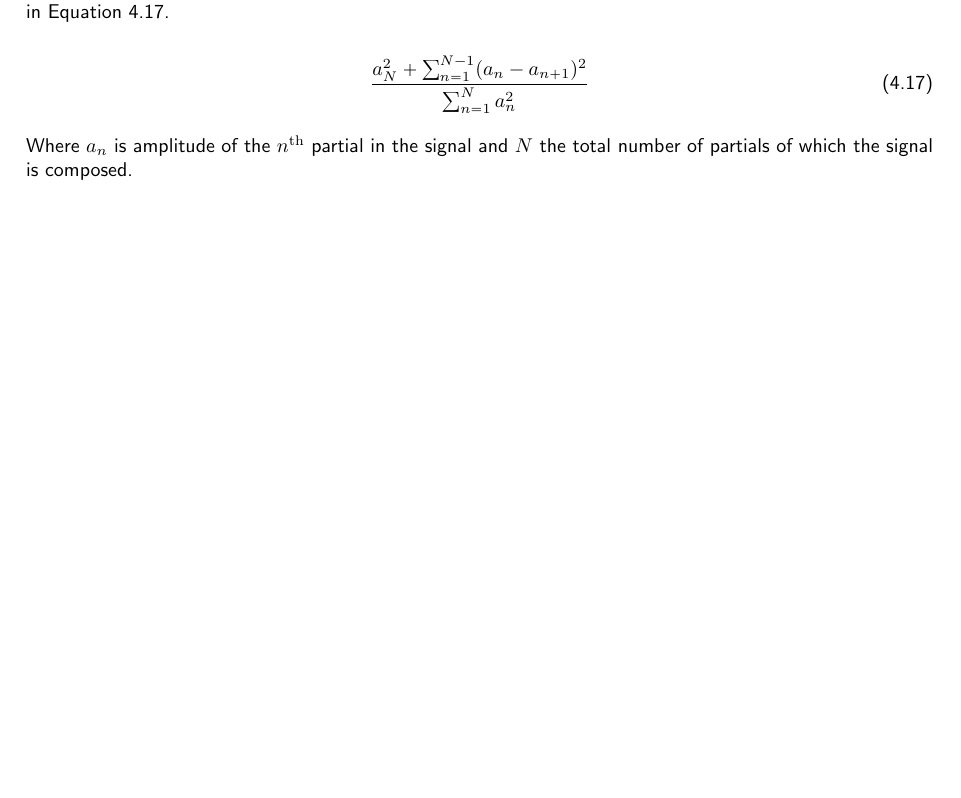
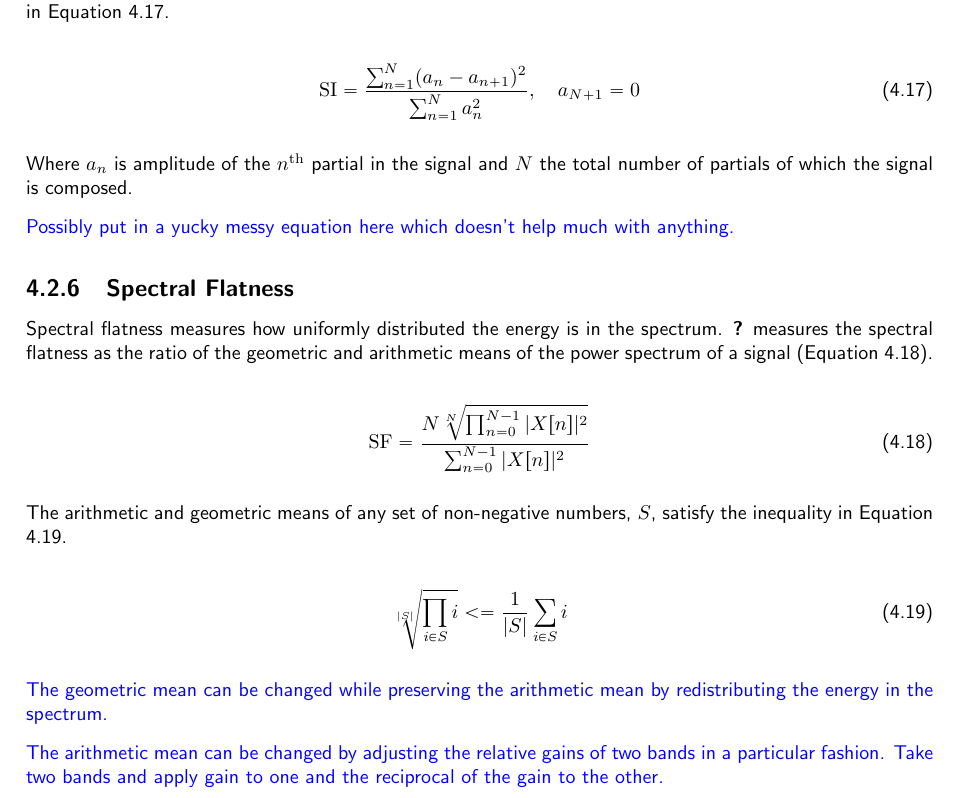
Before and after one commit to seanlikeskites/Thesis, a LaTeX thesis (Sean_Enderby_Thesis.tex, which reads chapter4/chapter4.tex): part of page 47 of 57 before the commit and part of page 47 of 58 after it, cut so that both start at the same text, the shorter picture padded with empty space. Compiled offline with pdfLaTeX.

```diff
--- a/chapter4/chapter4.tex
+++ b/chapter4/chapter4.tex
@@ -225,18 +225,54 @@
 		Note that the target inharmonicity must lie between the inharmonicities of the two signals being summed.
 
 	\subsection{Spectral Irregularity}
-	\label{sec:FetureControl-Parameterisation-Inharmonicity}
+	\label{sec:FetureControl-Parameterisation-Irregularity}
 		Spectral irregularity measures the smoothness of a spectrum. \citet{jensen1999timbre} gives one method of
 		calculating this, shown in Equation \ref{eq:Irregularity}.
 
 		\begin{equation}
-			\frac{a_{N}^{2} + \sum_{n = 1}^{N-1} (a_{n} - a_{n+1})^{2}}
-			     {\sum_{n = 1}^{N} a_{n}^{2}}
+			\textrm{SI} = \frac{\sum_{n = 1}^{N} (a_{n} - a_{n+1})^{2}}
+			                   {\sum_{n = 1}^{N} a_{n}^{2}},
+			              \quad a_{N+1} = 0
 			\label{eq:Irregularity}
 		\end{equation}
 
 		Where $a_{n}$ is amplitude of the $n$\super{th} partial in the signal and $N$ the total number of partials
 		of which the signal is composed.
+
+		\note
+		{
+			Possibly put in a yucky messy equation here which doesn't help much with anything.
+		}
+
+	\subsection{Spectral Flatness}
+	\label{sec:FetureControl-Parameterisation-Flatness}
+		Spectral flatness measures how uniformly distributed the energy is in the spectrum.
+		\citet{johnston1988transform} measures the spectral flatness as the ratio of the geometric and arithmetic
+		means of the power spectrum of a signal (Equation \ref{eq:Flatness}).
+
+		\begin{equation}
+			\textrm{SF} = \frac{N\sqrt[N]{\prod_{n = 0}^{N - 1} |X[n]|^{2}}}
+			                   {\sum_{n = 0}^{N - 1} |X[n]|^{2}}
+			\label{eq:Flatness}
+		\end{equation}
+
+		The arithmetic and geometric means of any set of non-negative numbers, $S$, satisfy the inequality in
+		Equation \ref{eq:MeanInequality}.
+
+		\begin{equation}
+			\sqrt[|S|]{\prod_{i \in S} i} <= \frac{1}{|S|} \sum_{i \in S} i
+			\label{eq:MeanInequality}
+		\end{equation}
+
+		\note
+		{
+			The geometric mean can be changed while preserving the arithmetic mean by redistributing the energy
+			in the spectrum.
+
+			The arithmetic mean can be changed by adjusting the relative gains of two bands in a
+			particular fashion. Take two bands and apply gain to one and the reciprocal of the gain to the
+			other.
+		}
 
 \section{Harmonic Excitation Systems}
 \label{sec:FeatureControl-Systems}
```
Also changed, not shown: bibl.bib (+10 -0 lines).
